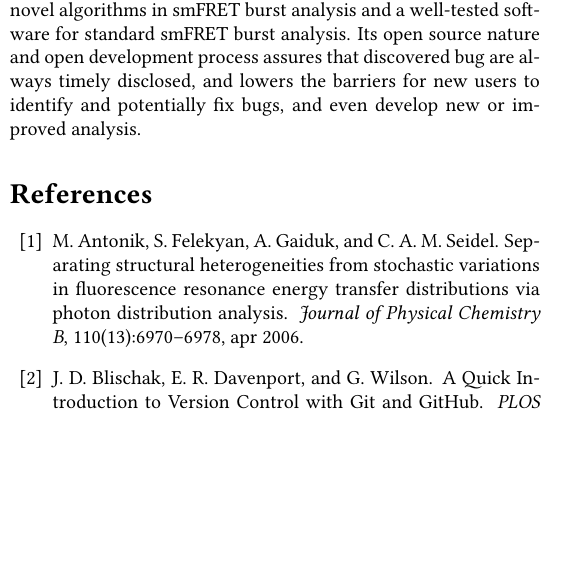
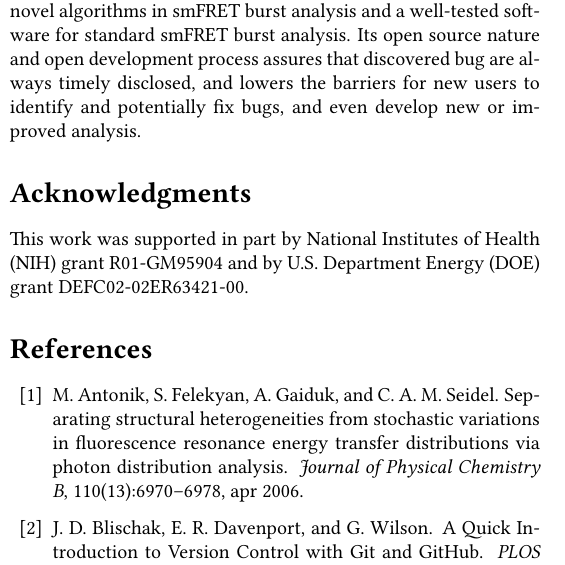
Before and after one commit to tritemio/fretbursts_paper, a LaTeX paper (main.tex, which reads Conclusions.tex): part of one column of page 12 of 15, cut so that both start at the same text, the shorter picture padded with empty space. Compiled offline with pdfLaTeX.

Commit message:
Add acknowledgments

```diff
--- a/Conclusions.tex
+++ b/Conclusions.tex
@@ -34,3 +34,7 @@ in smFRET burst analysis and a well-tested software for standard smFRET burst an
 Its open source nature and open development process assures that discovered bug
 are always timely disclosed, and lowers the barriers
 for new users to identify and potentially fix bugs, and even develop new or improved analysis.
+
+\section*{Acknowledgments}
+This work was supported in part by National Institutes of Health (NIH)
+grant R01-GM95904 and by U.S. Department Energy (DOE) grant DEFC02-02ER63421-00.
```
